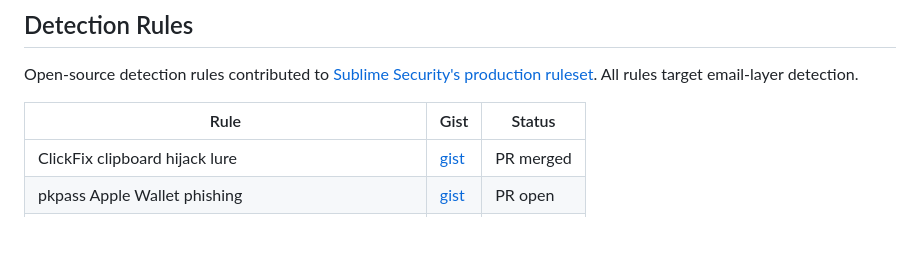
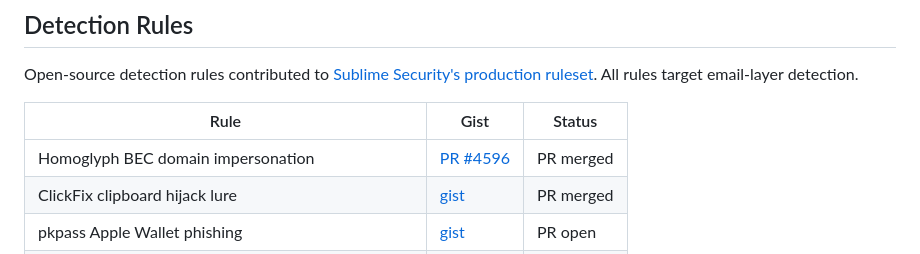
Before and after one commit to yana-ivanov/cybersecurity-portfolio, a Markdown page: README.md, the part around the change. Rendered like a GitHub page; blank space fills up the shorter version.

Commit message:
Add homoglyph BEC first merged rule to README

```diff
--- a/README.md
+++ b/README.md
@@ -46,6 +46,7 @@ Open-source detection rules contributed to [Sublime Security's production rulese
 
 | Rule | Gist | Status |
 |------|------|--------|
+| Homoglyph BEC domain impersonation | [PR #4596](https://github.com/sublime-security/sublime-rules/pull/4596) | PR merged |
 | ClickFix clipboard hijack lure | [gist](https://gist.github.com/yana-ivanov/7dcd7bdb7c321f3b42117e6104603ee7) | PR merged |
 | pkpass Apple Wallet phishing | [gist](https://gist.github.com/yana-ivanov/b3e4ee146561d05f63e71618a6ba366e) | PR open |
 | RoundPress XSS webmail exploit | [gist](https://gist.github.com/yana-ivanov/7edf45c26bacf957dfaf5d6ba96df5eb) | PR open |
```
